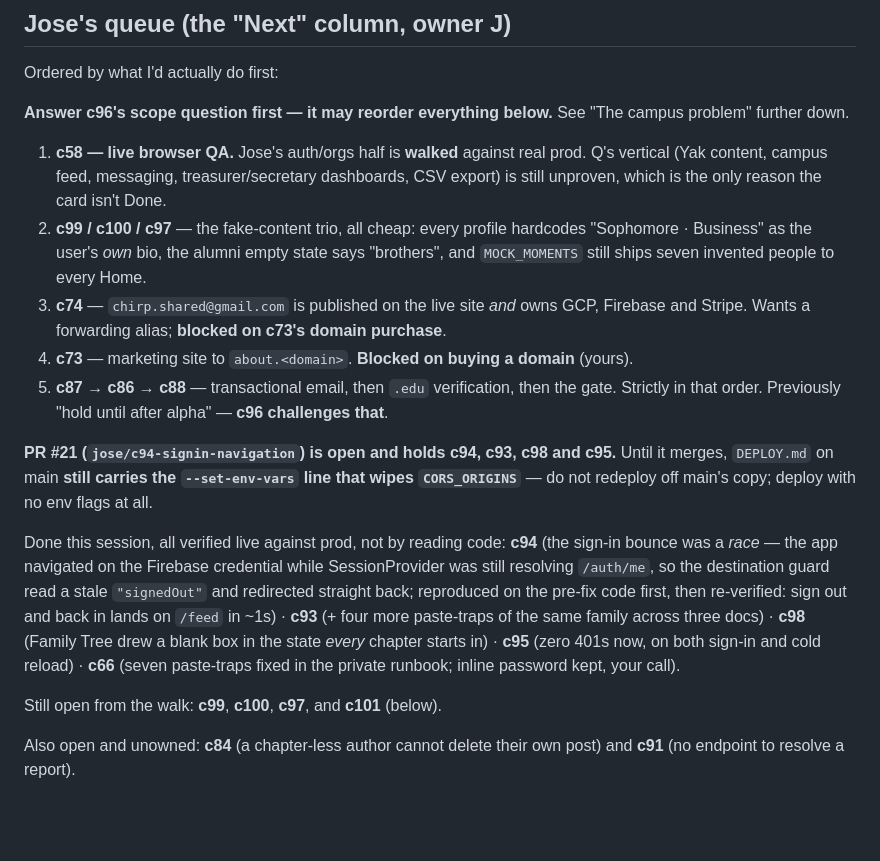
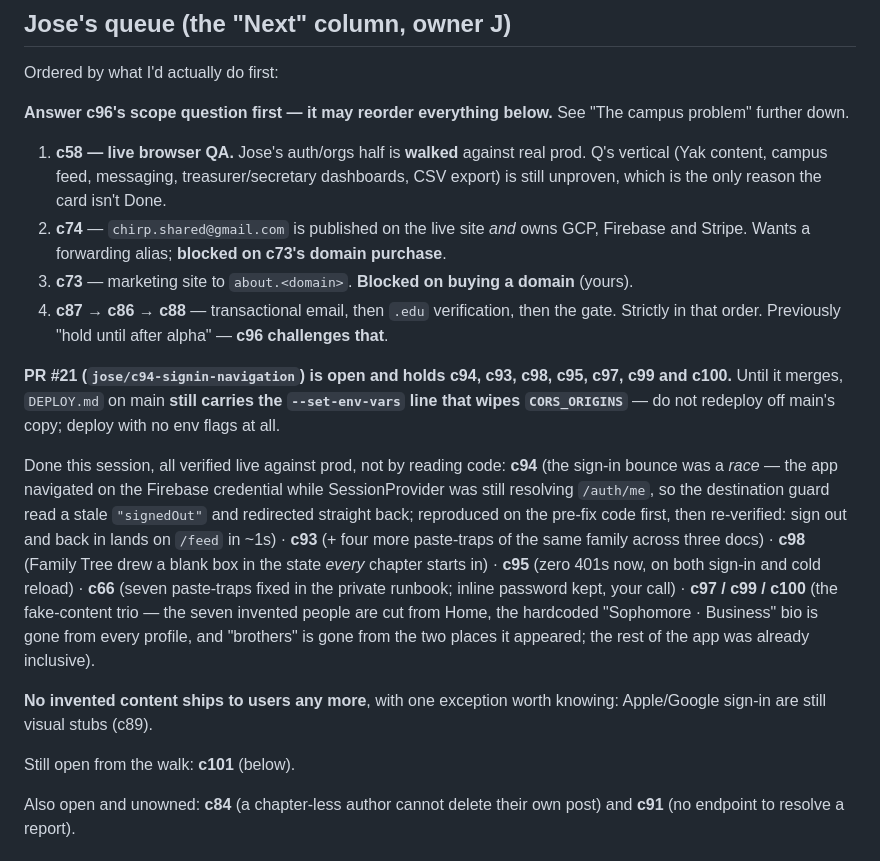
Before and after one commit to QueBrau/Chirp, a Markdown page: HANDOFF.md, the part around the change. Drawn GitHub-style; blank space fills up the shorter version.

Commit message:
HANDOFF: c97/c99/c100 done - no invented content ships to users any more (except c89's auth stubs)

```diff
--- a/HANDOFF.md
+++ b/HANDOFF.md
@@ -43,16 +43,13 @@ campus problem" further down.
 1. **c58 — live browser QA.** Jose's auth/orgs half is **walked** against real prod.
    Q's vertical (Yak content, campus feed, messaging, treasurer/secretary dashboards,
    CSV export) is still unproven, which is the only reason the card isn't Done.
-2. **c99 / c100 / c97** — the fake-content trio, all cheap: every profile hardcodes
-   "Sophomore · Business" as the user's *own* bio, the alumni empty state says
-   "brothers", and `MOCK_MOMENTS` still ships seven invented people to every Home.
-3. **c74** — `chirp.shared@gmail.com` is published on the live site *and* owns GCP,
+2. **c74** — `chirp.shared@gmail.com` is published on the live site *and* owns GCP,
    Firebase and Stripe. Wants a forwarding alias; **blocked on c73's domain purchase**.
-4. **c73** — marketing site to `about.<domain>`. **Blocked on buying a domain** (yours).
-5. **c87 → c86 → c88** — transactional email, then `.edu` verification, then the gate.
+3. **c73** — marketing site to `about.<domain>`. **Blocked on buying a domain** (yours).
+4. **c87 → c86 → c88** — transactional email, then `.edu` verification, then the gate.
    Strictly in that order. Previously "hold until after alpha" — **c96 challenges that**.
 
-**PR #21 (`jose/c94-signin-navigation`) is open and holds c94, c93, c98 and c95.**
+**PR #21 (`jose/c94-signin-navigation`) is open and holds c94, c93, c98, c95, c97, c99 and c100.**
 Until it merges, `DEPLOY.md` on main **still carries the `--set-env-vars` line that wipes
 `CORS_ORIGINS`** — do not redeploy off main's copy; deploy with no env flags at all.
 
@@ -64,9 +61,15 @@ then re-verified: sign out and back in lands on `/feed` in ~1s) · **c93** (+ fo
 paste-traps of the same family across three docs) · **c98** (Family Tree drew a blank box
 in the state *every* chapter starts in) · **c95** (zero 401s now, on both sign-in and cold
 reload) · **c66** (seven paste-traps fixed in the private runbook; inline password kept,
-your call).
+your call) · **c97 / c99 / c100** (the fake-content trio — the seven invented people are
+cut from Home, the hardcoded "Sophomore · Business" bio is gone from every profile, and
+"brothers" is gone from the two places it appeared; the rest of the app was already
+inclusive).
 
-Still open from the walk: **c99**, **c100**, **c97**, and **c101** (below).
+**No invented content ships to users any more**, with one exception worth knowing:
+Apple/Google sign-in are still visual stubs (c89).
+
+Still open from the walk: **c101** (below).
 
 Also open and unowned: **c84** (a chapter-less author cannot delete their own post) and
 **c91** (no endpoint to resolve a report).
```
